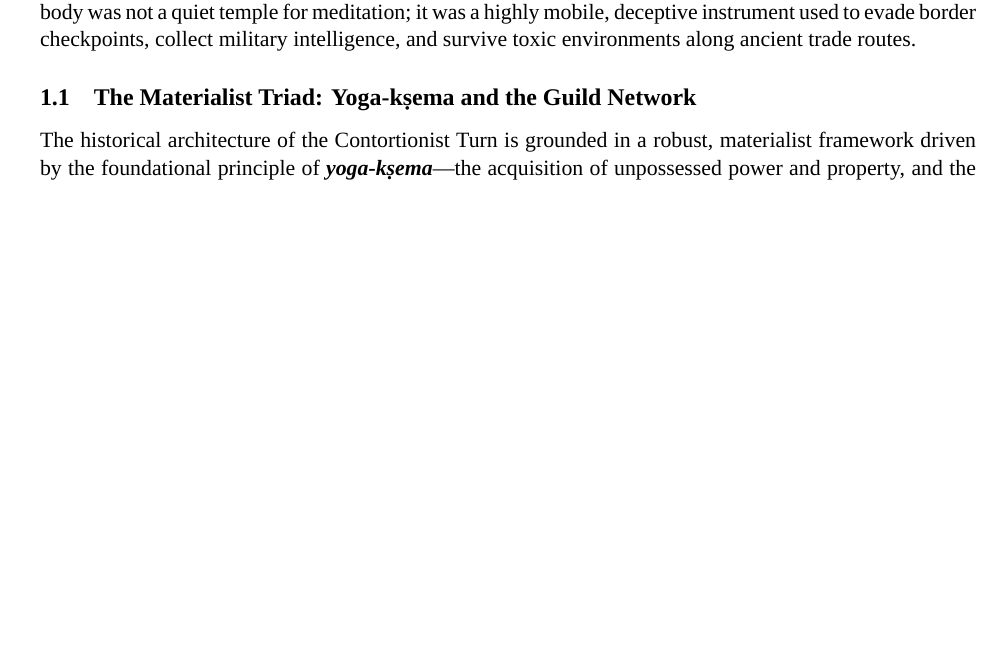
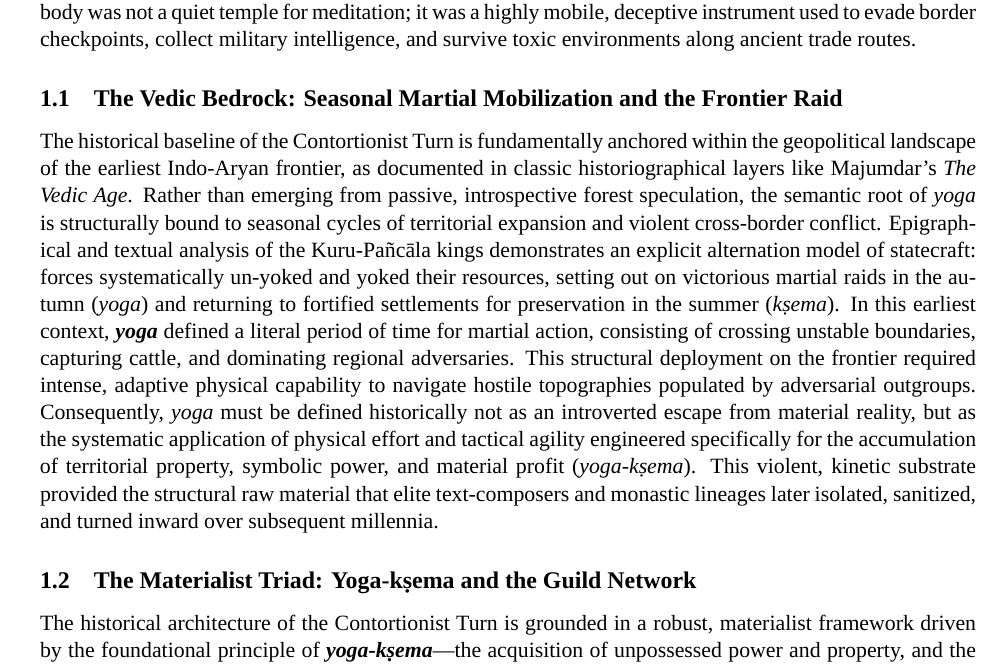
Before and after one commit to psdmcc/acro-yoga-text-mining, a LaTeX paper (main_article.tex): part of page 2 of 9 before the commit and part of page 2 of 10 after it, cut so that both start at the same text, the shorter picture padded with empty space. Compiled offline with XeLaTeX; a missing font is replaced by an installed copy or a similar font.

Commit message:
Automated update: integrated Majumdar Vedic Age seasonal alternation and martial raid metrics

```diff
--- a/main_article.tex
+++ b/main_article.tex
@@ -67,6 +67,10 @@ This paper charts the diachronic evolution of specialized physical postures (\te
 The standard historiography of Indian physical culture consistently defaults to an inward, spiritualized paradigm. Postural configurations (\textit{āsana}) and breathing controls (\textit{prāṇāyāma}) are routinely framed as the introspective inventions of stationary forest ascetics working to transcend the material world. Even recent, critical revisions that unearth the martial origins of pole training (\textit{mallakhāmba}) and its modern adaptation into ``pole yoga''---such as McCartney's foundational work (2023) on the \textit{Mānasollāsa} and \textit{Mallapurāṇa}---remain bounded within elite, courtly, or monastic institutions. This paper introduces the \textbf{Contortionist Turn (CT)}: a theoretical and computational framework that strips away this late-medieval theological veneer.
 
 By running an un-truncated, parallel-core semantic search across 20,529 digital manuscripts, we expose the material underbelly of Indian somatic technology. Our data reveals that the structural vocabulary of physical yoga operated for a millennium as a volatile network of subaltern survival tactics, clandestine statecraft, and inter-state mercantile transit before it was ever spiritualized by monastic text-composers. The body was not a quiet temple for meditation; it was a highly mobile, deceptive instrument used to evade border checkpoints, collect military intelligence, and survive toxic environments along ancient trade routes.
+
+\subsection{The Vedic Bedrock: Seasonal Martial Mobilization and the Frontier Raid}
+The historical baseline of the Contortionist Turn is fundamentally anchored within the geopolitical landscape of the earliest Indo-Aryan frontier, as documented in classic historiographical layers like Majumdar’s \textit{The Vedic Age}. Rather than emerging from passive, introspective forest speculation, the semantic root of \textit{yoga} is structurally bound to seasonal cycles of territorial expansion and violent cross-border conflict. Epigraphical and textual analysis of the Kuru-Pañcāla kings demonstrates an explicit alternation model of statecraft: forces systematically un-yoked and yoked their resources, setting out on victorious martial raids in the autumn (\textit{yoga}) and returning to fortified settlements for preservation in the summer (\textit{kṣema}). In this earliest context, \textbf{\textit{yoga}} defined a literal period of time for martial action, consisting of crossing unstable boundaries, capturing cattle, and dominating regional adversaries. This structural deployment on the frontier required intense, adaptive physical capability to navigate hostile topographies populated by adversarial outgroups. Consequently, \textit{yoga} must be defined historically not as an introverted escape from material reality, but as the systematic application of physical effort and tactical agility engineered specifically for the accumulation of territorial property, symbolic power, and material profit (\textit{yoga-kṣema}). This violent, kinetic substrate provided the structural raw material that elite text-composers and monastic lineages later isolated, sanitized, and turned inward over subsequent millennia.
+
 
 \subsection{The Materialist Triad: Yoga-kṣema and the Guild Network}
 The historical architecture of the Contortionist Turn is grounded in a robust, materialist framework driven by the foundational principle of \textbf{\textit{yoga-kṣema}}---the acquisition of unpossessed power and property, and the secure preservation of established wealth. Our digital cross-corpus mapping demonstrates that specialized physical positions (\textit{āsana}) and structural control techniques did not develop out of quiet, un-worldly ascetic isolation. Instead, they emerged within a highly complex, socio-economic triad consisting of \textbf{Merchant Guilds} (\textit{sārthavāhas}), \textbf{Acrobat Guilds} (\textit{naṭas}/\textit{laṅghakas}), and \textbf{Yoga Guilds} (\textit{akhāḍās}). These distinct networks interacted continuously along ancient trade routes and frontiers through overlapping matrices of commerce, ritual entertainment, transit security, and state espionage (\textit{gūḍha-caryā}). Within this frontier infrastructure, traveling acrobat-wrestlers operated as liminal, highly adaptable physical specialists. Viewed as otherworldly performers capable of executing acts of awe, their extreme agility, concentration, and fearlessness allowed them to protect commercial transport lines while simultaneously gathering state intelligence. This interaction enabled internal Buddhist tantric energy clamps (\textbf{\textit{bandhas}}) to systematically evolve into structural, external postures (\textit{āsanas}). Ultimately, the warrior ascetic yoga guilds institutionalized within regional training yards actively adopted these dynamic, contortionist configurations, weaponizing the physical skills of the subaltern to advance their own socio-political power and secure territorial properties (\textit{yoga-kṣema}).
```
